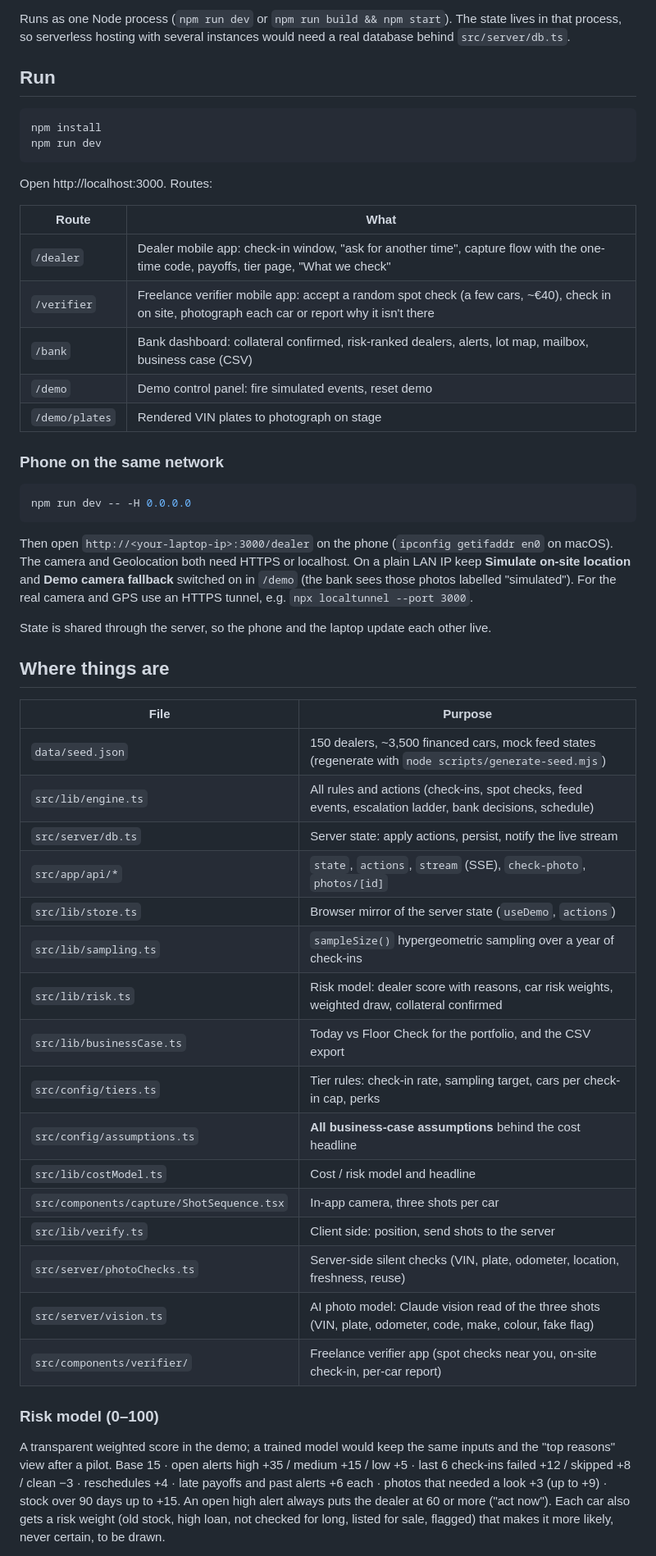
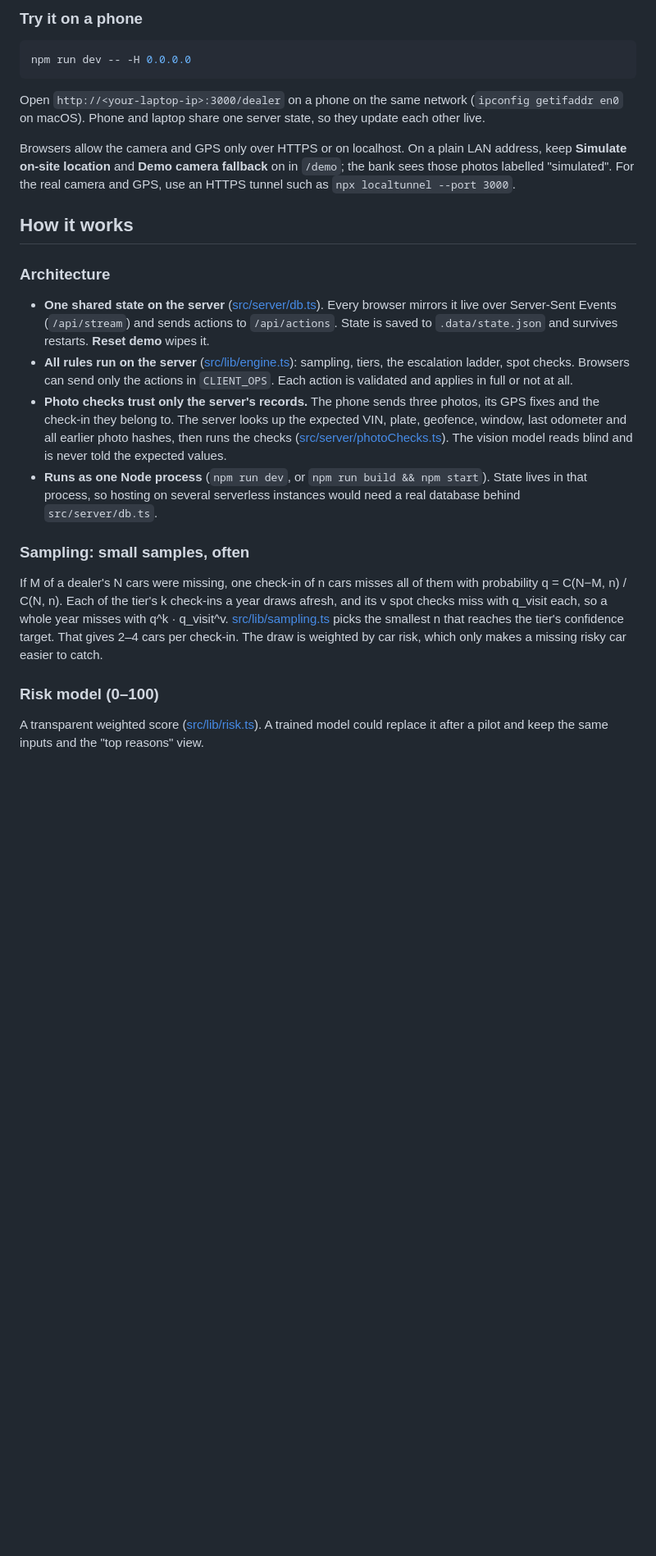
Before and after one commit to YaokaiZhang/dealer-floor-check, a Markdown page: README.md, the part around one of its changes. Shown at 82% size. Drawn GitHub-style; blank space fills up the shorter version.

````diff
--- a/README.md
+++ b/README.md
@@ -29,55 +54,28 @@ Curb Finance is a fictional lender and the dealers are fictional too. All extern
 
-Runs as one Node process (`npm run dev` or `npm run build && npm start`). The state lives in that process, so serverless hosting with several instances would need a real database behind `src/server/db.ts`.
-
-## Run
-
-```bash
-npm install
-npm run dev
-```
-
-Open http://localhost:3000. Routes:
-
-| Route | What |
-|---|---|
-| `/dealer` | Dealer mobile app: check-in window, "ask for another time", capture flow with the one-time code, payoffs, tier page, "What we check" |
-| `/verifier` | Freelance verifier mobile app: accept a random spot check (a few cars, ~€40), check in on site, photograph each car or report why it isn't there |
-| `/bank` | Bank dashboard: collateral confirmed, risk-ranked dealers, alerts, lot map, mailbox, business case (CSV) |
-| `/demo` | Demo control panel: fire simulated events, reset demo |
-| `/demo/plates` | Rendered VIN plates to photograph on stage |
-
-### Phone on the same network
+### Try it on a phone
 
 ```bash
 npm run dev -- -H 0.0.0.0
 ```
 
-Then open `http://<your-laptop-ip>:3000/dealer` on the phone (`ipconfig getifaddr en0` on macOS). The camera and Geolocation both need HTTPS or localhost. On a plain LAN IP keep **Simulate on-site location** and **Demo camera fallback** switched on in `/demo` (the bank sees those photos labelled "simulated"). For the real camera and GPS use an HTTPS tunnel, e.g. `npx localtunnel --port 3000`.
+Open `http://<your-laptop-ip>:3000/dealer` on a phone on the same network (`ipconfig getifaddr en0` on macOS). Phone and laptop share one server state, so they update each other live.
 
-State is shared through the server, so the phone and the laptop update each other live.
+Browsers allow the camera and GPS only over HTTPS or on localhost. On a plain LAN address, keep **Simulate on-site location** and **Demo camera fallback** on in `/demo`; the bank sees those photos labelled "simulated". For the real camera and GPS, use an HTTPS tunnel such as `npx localtunnel --port 3000`.
 
-## Where things are
+## How it works
 
-| File | Purpose |
-|---|---|
-| `data/seed.json` | 150 dealers, ~3,500 financed cars, mock feed states (regenerate with `node scripts/generate-seed.mjs`) |
-| `src/lib/engine.ts` | All rules and actions (check-ins, spot checks, feed events, escalation ladder, bank decisions, schedule) |
-| `src/server/db.ts` | Server state: apply actions, persist, notify the live stream |
-| `src/app/api/*` | `state`, `actions`, `stream` (SSE), `check-photo`, `photos/[id]` |
-| `src/lib/store.ts` | Browser mirror of the server state (`useDemo`, `actions`) |
-| `src/lib/sampling.ts` | `sampleSize()` hypergeometric sampling over a year of check-ins |
-| `src/lib/risk.ts` | Risk model: dealer score with reasons, car risk weights, weighted draw, collateral confirmed |
-| `src/lib/businessCase.ts` | Today vs Floor Check for the portfolio, and the CSV export |
-| `src/config/tiers.ts` | Tier rules: check-in rate, sampling target, cars per check-in cap, perks |
-| `src/config/assumptions.ts` | **All business-case assumptions** behind the cost headline |
-| `src/lib/costModel.ts` | Cost / risk model and headline |
-| `src/components/capture/ShotSequence.tsx` | In-app camera, three shots per car |
-| `src/lib/verify.ts` | Client side: position, send shots to the server |
-| `src/server/photoChecks.ts` | Server-side silent checks (VIN, plate, odometer, location, freshness, reuse) |
-| `src/server/vision.ts` | AI photo model: Claude vision read of the three shots (VIN, plate, odometer, code, make, colour, fake flag) |
-| `src/components/verifier/` | Freelance verifier app (spot checks near you, on-site check-in, per-car report) |
+### Architecture
+
+- **One shared state on the server** ([src/server/db.ts](src/server/db.ts)). Every browser mirrors it live over Server-Sent Events (`/api/stream`) and sends actions to `/api/actions`. State is saved to `.data/state.json` and survives restarts. **Reset demo** wipes it.
+- **All rules run on the server** ([src/lib/engine.ts](src/lib/engine.ts)): sampling, tiers, the escalation ladder, spot checks. Browsers can send only the actions in `CLIENT_OPS`. Each action is validated and applies in full or not at all.
+- **Photo checks trust only the server's records.** The phone sends three photos, its GPS fixes and the check-in they belong to. The server looks up the expected VIN, plate, geofence, window, last odometer and all earlier photo hashes, then runs the checks ([src/server/photoChecks.ts](src/server/photoChecks.ts)). The vision model reads blind and is never told the expected values.
+- **Runs as one Node process** (`npm run dev`, or `npm run build && npm start`). State lives in that process, so hosting on several serverless instances would need a real database behind `src/server/db.ts`.
+
+### Sampling: small samples, often
+
+If M of a dealer's N cars were missing, one check-in of n cars misses all of them with probability q = C(N−M, n) / C(N, n). Each of the tier's k check-ins a year draws afresh, and its v spot checks miss with q_visit each, so a whole year misses with q^k · q_visit^v. [src/lib/sampling.ts](src/lib/sampling.ts) picks the smallest n that reaches the tier's confidence target. That gives 2–4 cars per check-in. The draw is weighted by car risk, which only makes a missing risky car easier to catch.
 
 ### Risk model (0–100)
 
-A transparent weighted score in the demo; a trained model would keep the same inputs and the "top reasons" view after a pilot. Base 15 · open alerts high +35 / medium +15 / low +5 · last 6 check-ins failed +12 / skipped +8 / clean −3 · reschedules +4 · late payoffs and past alerts +6 each · photos that needed a look +3 (up to +9) · stock over 90 days up to +15. An open high alert always puts the dealer at 60 or more ("act now"). Each car also gets a risk weight (old stock, high loan, not checked for long, listed for sale, flagged) that makes it more likely, never certain, to be drawn.
+A transparent weighted score ([src/lib/risk.ts](src/lib/risk.ts)). A trained model could replace it after a pilot and keep the same inputs and the "top reasons" view.
 
````
Also changed, not shown: other parts of README.md (+76 -37 lines), IDEA.md (deleted, +0 -56 lines), MERGED-IDEA.md (deleted, +0 -381 lines), docs/images/hero.png (added), 3 other files.
